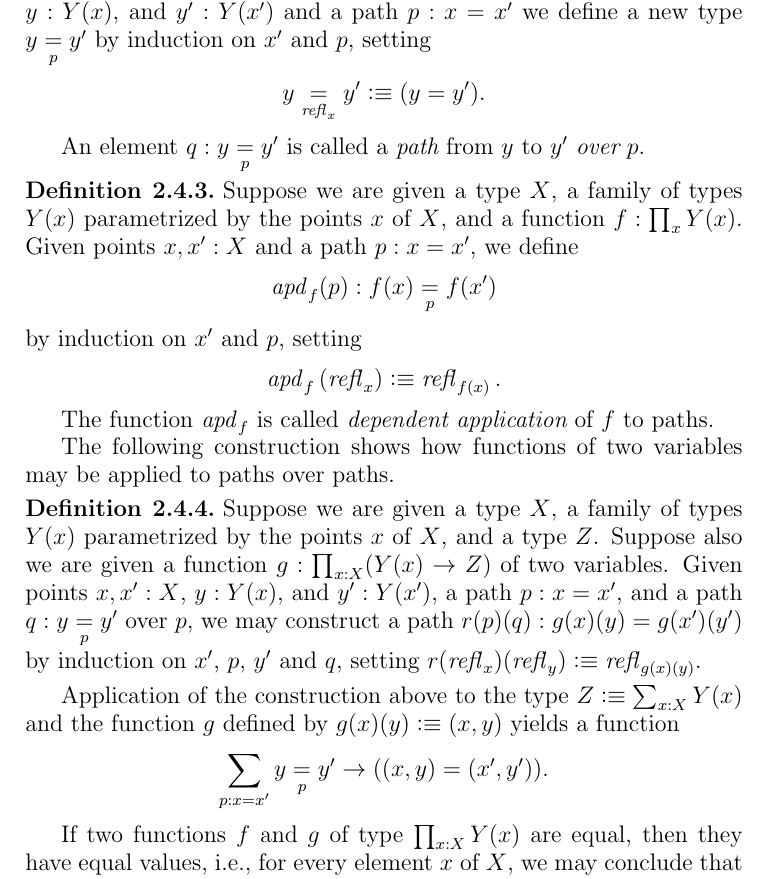
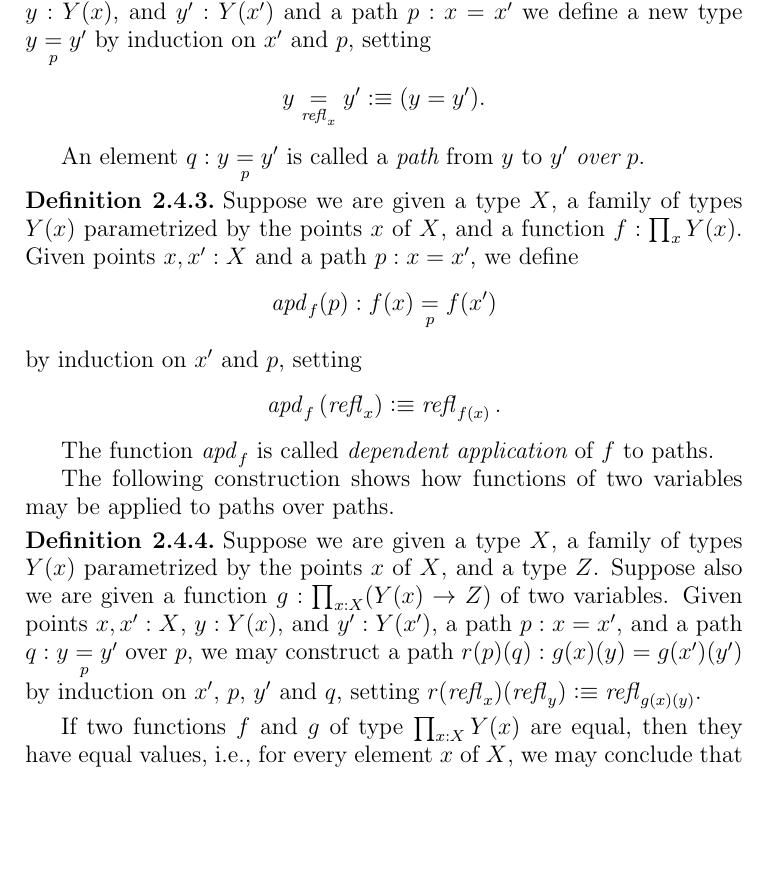
Before and after one commit to UniMath/SymmetryBook, a LaTeX thesis (book.tex, which reads intro-uf.tex): part of page 15 of 141, cut so that both start at the same text, the shorter picture padded with empty space. Compiled offline with pdfLaTeX.

Commit message:
comment out a premature sentence

```diff
--- a/intro-uf.tex
+++ b/intro-uf.tex
@@ -310,7 +310,7 @@ The function $\apd f$ is called {\em dependent application} of $f$ to paths.
 
 The following construction shows how functions of two variables may be applied to paths over paths.
 
-\begin{definition}
+\begin{definition}\label{def:applfun2}
   Suppose we are given a type $X$, a family of types $Y(x)$ parametrized by the points $x$ of $X$, and a type $Z$.
   Suppose also we are given a function $g : \prod_{x:X} (Y(x) \to Z)$ of two variables.
   Given points $x,x':X$, $y:Y(x)$, and
@@ -319,8 +319,9 @@ The following construction shows how functions of two variables may be applied t
   setting $r{(\refl x)}{(\refl y)} \defeq \refl {g(x)(y)}$.
 \end{definition}
 
-Application of the construction above to the type $Z \defeq \sum_{x:X} Y(x)$ and the function $g$ defined by $g(x)(y) \defeq (x,y)$ yields
-a function $$\sum_{p:x=x'} \pathover y Y p {y'} \to ((x,y) = (x',y')).$$
+%% premature: sums are defined later
+%% Application of the construction above to the type $Z \defeq \sum_{x:X} Y(x)$ and the function $g$ defined by $g(x)(y) \defeq (x,y)$ yields a
+%% function $$\sum_{p:x=x'} \pathover y Y p {y'} \to ((x,y) = (x',y')).$$
 
 If two functions $f$ and $g$ of type $\prod_{x:X} Y(x)$ are equal,
 then they have equal values, i.e., for every element $x$ of $X$,
```
